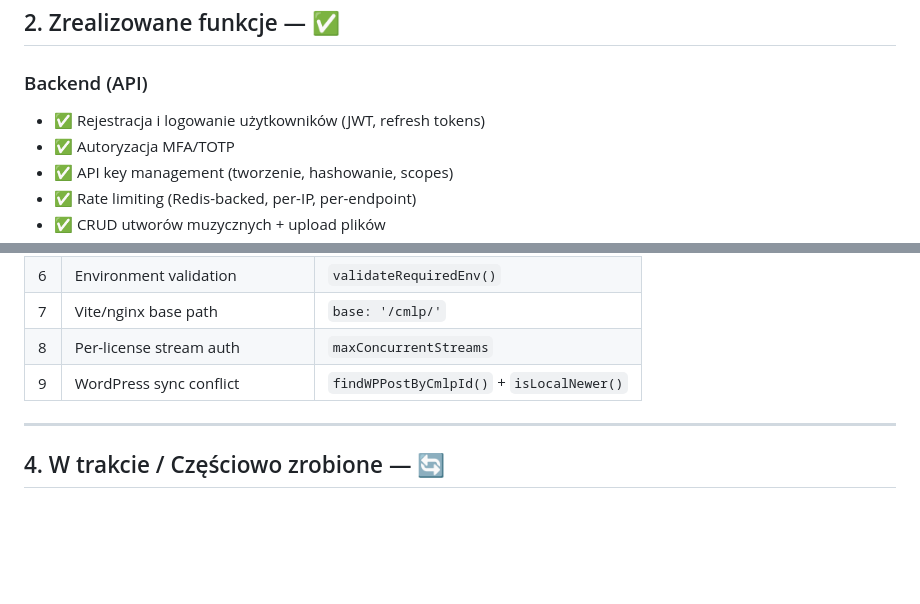
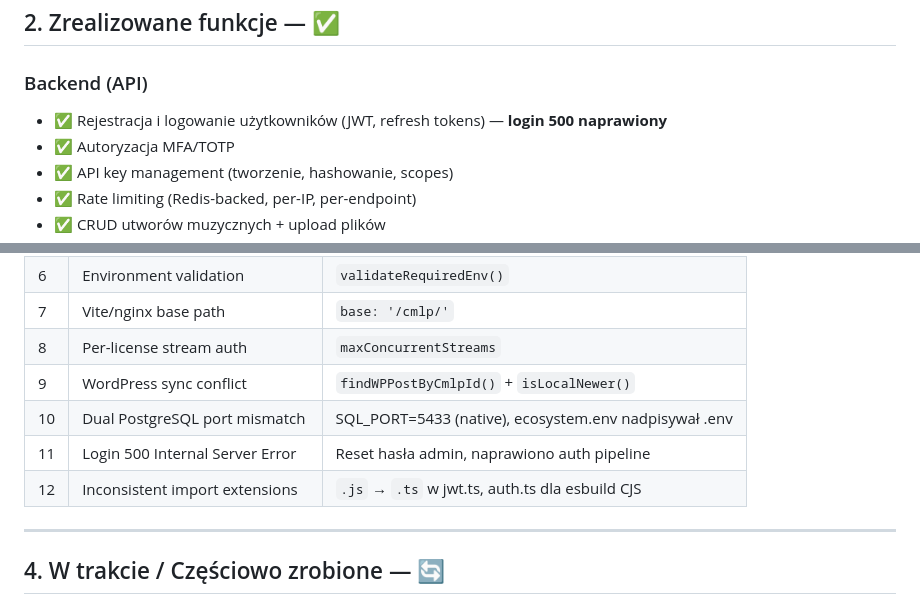
Before and after one commit to HardbanRecordsLab/CMLP, a Markdown page: CMLP_ANALYSIS_REPORT.md, 2 parts joined by grey strips. GitHub-like rendering; blank space fills up the shorter version.

```diff
--- a/CMLP_ANALYSIS_REPORT.md
+++ b/CMLP_ANALYSIS_REPORT.md
@@ -26,7 +26,7 @@
 ## 2. Zrealizowane funkcje — ✅
 
 ### Backend (API)
-- ✅ Rejestracja i logowanie użytkowników (JWT, refresh tokens)
+- ✅ Rejestracja i logowanie użytkowników (JWT, refresh tokens) — **login 500 naprawiony**
 - ✅ Autoryzacja MFA/TOTP
 - ✅ API key management (tworzenie, hashowanie, scopes)
 - ✅ Rate limiting (Redis-backed, per-IP, per-endpoint)
@@ -129,6 +129,9 @@
 | 7 | Vite/nginx base path | `base: '/cmlp/'` |
 | 8 | Per-license stream auth | `maxConcurrentStreams` |
 | 9 | WordPress sync conflict | `findWPPostByCmlpId()` + `isLocalNewer()` |
+| 10 | Dual PostgreSQL port mismatch | SQL_PORT=5433 (native), ecosystem.env nadpisywał .env |
+| 11 | Login 500 Internal Server Error | Reset hasła admin, naprawiono auth pipeline |
+| 12 | Inconsistent import extensions | `.js` → `.ts` w jwt.ts, auth.ts dla esbuild CJS |
 
 ---
 
```
Also changed, not shown: other parts of CMLP_ANALYSIS_REPORT.md (+23 -6 lines), CMLP_WordPress_Bible_2026.md (+40 -6 lines).
